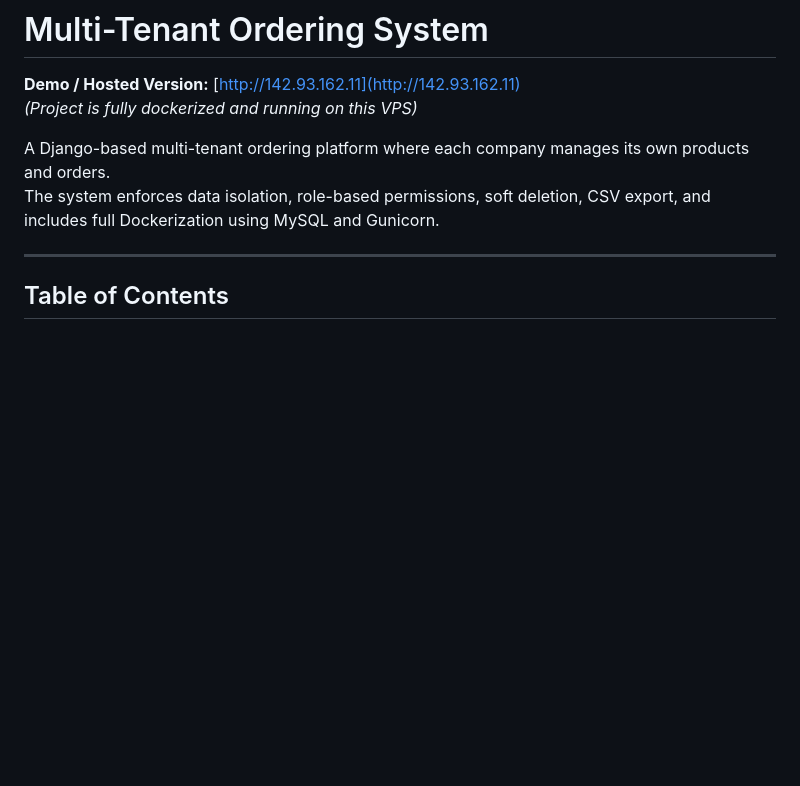
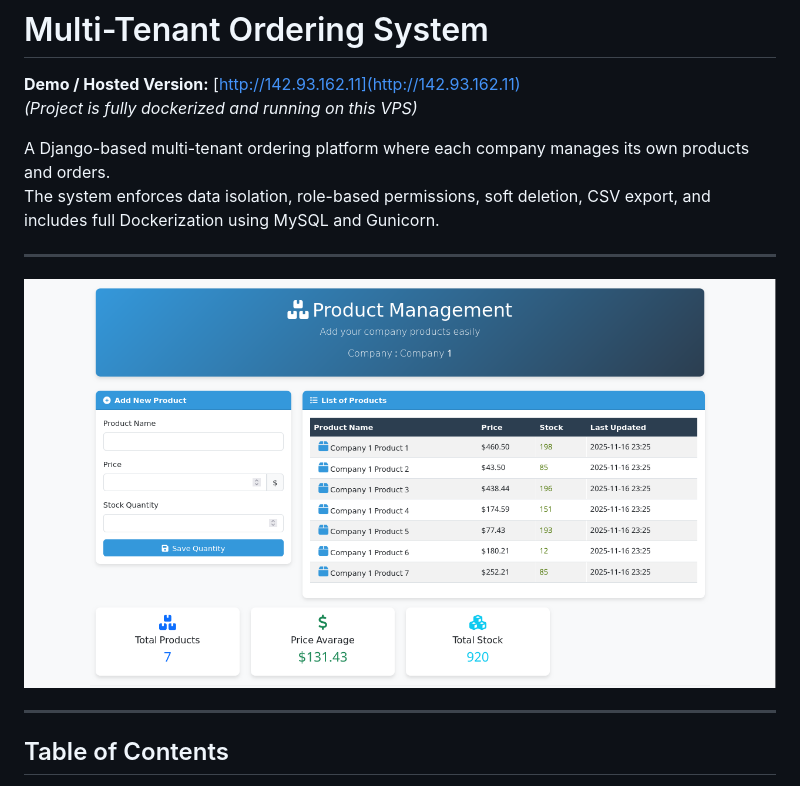
Before and after one commit to AhmeDev1425/Task-PoutlrySync, a Markdown page: README.md, the part around the change. GitHub-like rendering; pictures changed too: image.png (added); blank space fills up the shorter version.

```diff
--- a/README.md
+++ b/README.md
@@ -5,6 +5,10 @@
 
 A Django-based multi-tenant ordering platform where each company manages its own products and orders.
 The system enforces data isolation, role-based permissions, soft deletion, CSV export, and includes full Dockerization using MySQL and Gunicorn.
+
+---
+
+![Poultry Sync Assignment](image.png)
 
 ---
 
```
Also changed, not shown: 3 other files.
